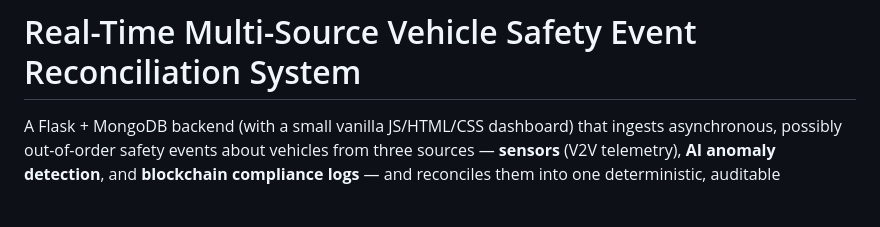
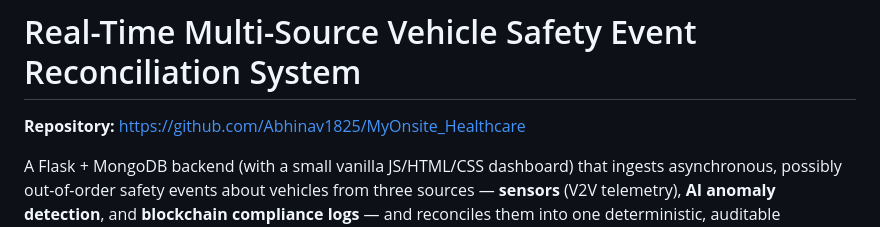
Before and after one commit to Abhinav1825/MyOnsite_Healthcare, a Markdown page: README.md, the part around the change. GitHub-like rendering; blank space fills up the shorter version.

Commit message:
Add the repository URL to the README
It was stated in chat but never actually written into any committed
doc - a zip download or offline read of the README had no way to find
the project's home.

```diff
--- a/README.md
+++ b/README.md
@@ -1,4 +1,6 @@
 # Real-Time Multi-Source Vehicle Safety Event Reconciliation System
+
+**Repository:** https://github.com/Abhinav1825/MyOnsite_Healthcare
 
 A Flask + MongoDB backend (with a small vanilla JS/HTML/CSS dashboard) that ingests
 asynchronous, possibly out-of-order safety events about vehicles from three sources —
```
